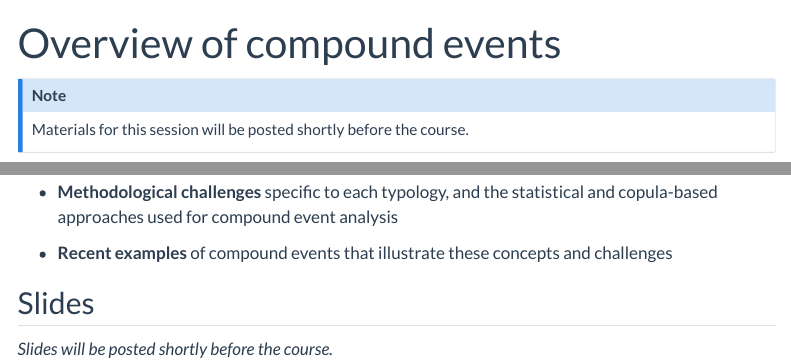
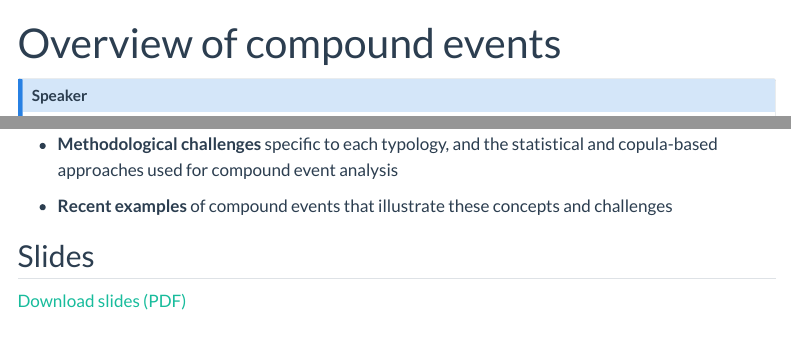
Before and after one commit to compound-events-multihazard-shortcourse/compound-events-multihazard-shortcourse.github.io, a Quarto document (materials/01-intro-compound-events/index.qmd): the page in a window 1100 px wide, from its top, and a second part further down, joined at a grey line. Rendered offline with R 4.5, knitr and Pandoc in place of Quarto, with nearby package versions; menus at the side of the page are left out.

Commit message:
feat: add chris white presentation and fix links

```diff
--- a/materials/01-intro-compound-events/index.qmd
+++ b/materials/01-intro-compound-events/index.qmd
@@ -1,10 +1,6 @@
 ---
 title: "Overview of compound events"
 ---
-
-::: {.callout-note}
-Materials for this session will be posted shortly before the course.
-:::
 
 ::: {.callout-note title="Speaker" icon=false}
 [**Chris White**](../../about.qmd#chris-white) | University of Strathclyde | [![ORCID iD](https://orcid.org/sites/default/files/images/orcid_16x16.png)](https://orcid.org/0000-0003-1791-4784){target="_blank" title="ORCID Profile"} [<i class="bi bi-globe2"></i>](https://www.strath.ac.uk/staff/whitechristopherdr/){target="_blank" title="Personal webpage"}
@@ -24,4 +20,4 @@
 
 ## Slides
 
-*Slides will be posted shortly before the course.*
+<i class="bi bi-download"></i> [Download slides (PDF)](EGU26_Chris_White_Presentation.pdf)
```
Also changed, not shown: README.md, 1 other file.
